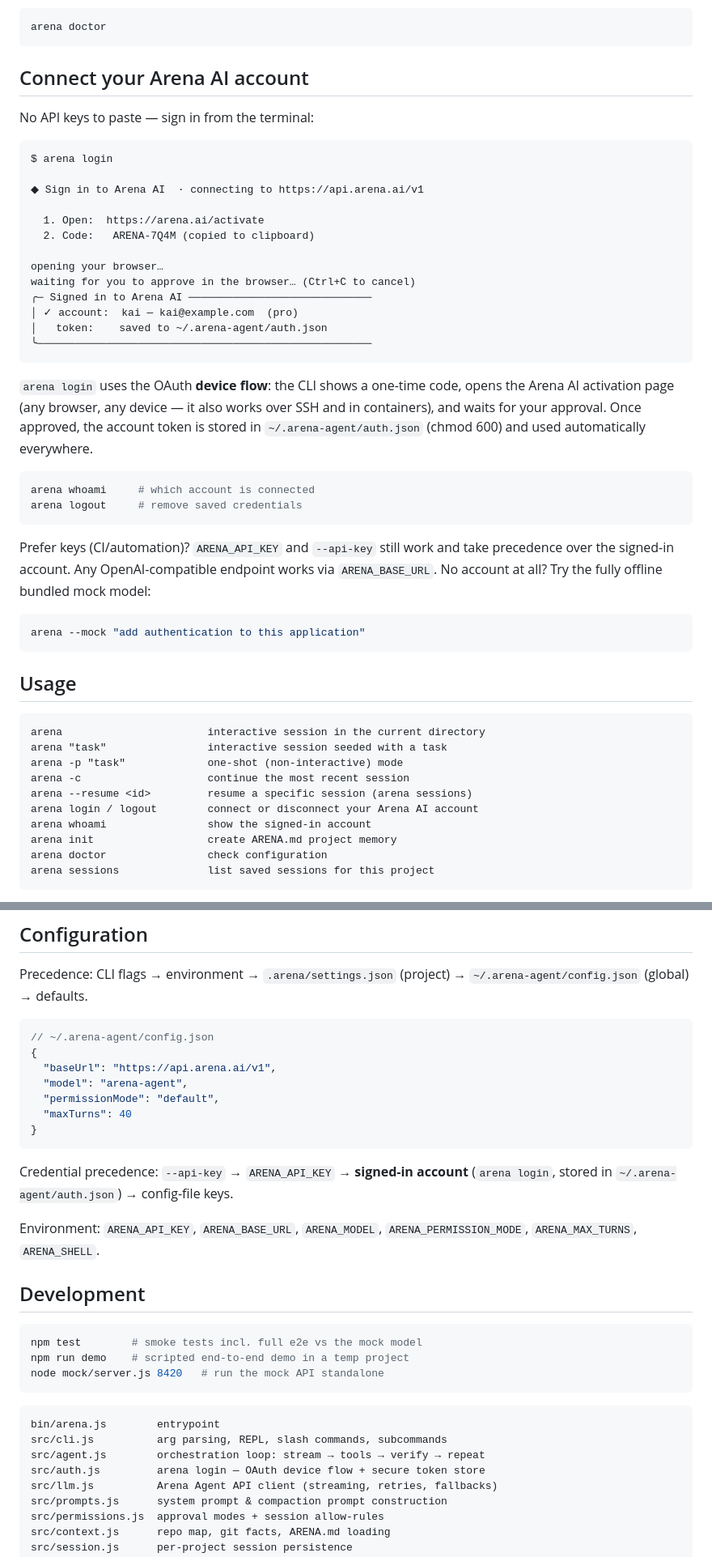
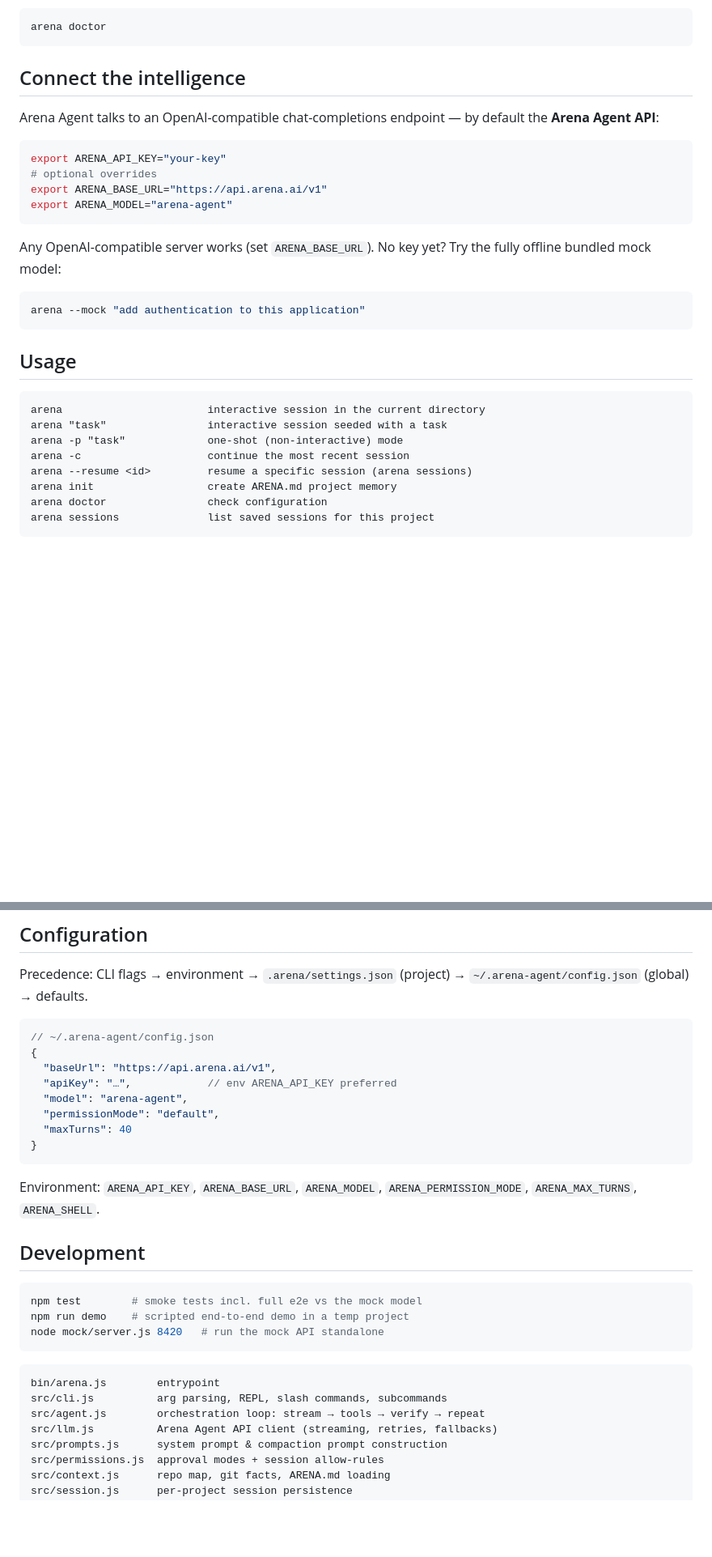
Before and after one commit to aikanii/arena-ai-agent, a Markdown page: README.md, 2 parts joined by grey strips. Shown at 81% size. Drawn GitHub-style; blank space fills up the shorter version.

Commit message:
docs: Revise Arena AI account connection instructions
Updated the README to reflect changes in Arena AI account connection and API usage.

````diff
--- a/README.md
+++ b/README.md
@@ -50,41 +50,18 @@ Verify your setup:
 arena doctor
 ```
 
-## Connect your Arena AI account
+## Connect the intelligence
 
-No API keys to paste — sign in from the terminal:
+Arena Agent talks to an OpenAI-compatible chat-completions endpoint — by default the **Arena Agent API**:
 
-```
-$ arena login
-
-◆ Sign in to Arena AI  · connecting to https://api.arena.ai/v1
-
-  1. Open:  https://arena.ai/activate
-  2. Code:   ARENA-7Q4M (copied to clipboard)
-
-opening your browser…
-waiting for you to approve in the browser… (Ctrl+C to cancel)
-╭─ Signed in to Arena AI ─────────────────────────────
-│ ✓ account:  kai — kai@example.com  (pro)
-│   token:    saved to ~/.arena-agent/auth.json
-╰─────────────────────────────────────────────────────
+```bash
+export ARENA_API_KEY="your-key"
+# optional overrides
+export ARENA_BASE_URL="https://api.arena.ai/v1"
+export ARENA_MODEL="arena-agent"
 ```
 
-`arena login` uses the OAuth **device flow**: the CLI shows a one-time code,
-opens the Arena AI activation page (any browser, any device — it also works
-over SSH and in containers), and waits for your approval. Once approved, the
-account token is stored in `~/.arena-agent/auth.json` (chmod 600) and used
-automatically everywhere.
-
-```bash
-arena whoami     # which account is connected
-arena logout     # remove saved credentials
-```
-
-Prefer keys (CI/automation)? `ARENA_API_KEY` and `--api-key` still work and
-take precedence over the signed-in account. Any OpenAI-compatible endpoint
-works via `ARENA_BASE_URL`. No account at all? Try the fully offline bundled
-mock model:
+Any OpenAI-compatible server works (set `ARENA_BASE_URL`). No key yet? Try the fully offline bundled mock model:
 
 ```bash
 arena --mock "add authentication to this application"
@@ -98,8 +75,6 @@ arena "task"                interactive session seeded with a task
 arena -p "task"             one-shot (non-interactive) mode
 arena -c                    continue the most recent session
 arena --resume <id>         resume a specific session (arena sessions)
-arena login / logout        connect or disconnect your Arena AI account
-arena whoami                show the signed-in account
 arena init                  create ARENA.md project memory
 arena doctor                check configuration
 arena sessions              list saved sessions for this project
@@ -177,14 +152,12 @@ Precedence: CLI flags → environment → `.arena/settings.json` (project) → `
 // ~/.arena-agent/config.json
 {
   "baseUrl": "https://api.arena.ai/v1",
+  "apiKey": "…",            // env ARENA_API_KEY preferred
   "model": "arena-agent",
   "permissionMode": "default",
   "maxTurns": 40
 }
 ```
-
-Credential precedence: `--api-key` → `ARENA_API_KEY` → **signed-in account**
-(`arena login`, stored in `~/.arena-agent/auth.json`) → config-file keys.
 
 Environment: `ARENA_API_KEY`, `ARENA_BASE_URL`, `ARENA_MODEL`, `ARENA_PERMISSION_MODE`, `ARENA_MAX_TURNS`, `ARENA_SHELL`.
 
@@ -200,7 +173,6 @@ node mock/server.js 8420   # run the mock API standalone
 bin/arena.js        entrypoint
 src/cli.js          arg parsing, REPL, slash commands, subcommands
 src/agent.js        orchestration loop: stream → tools → verify → repeat
-src/auth.js         arena login — OAuth device flow + secure token store
 src/llm.js          Arena Agent API client (streaming, retries, fallbacks)
 src/prompts.js      system prompt & compaction prompt construction
 src/permissions.js  approval modes + session allow-rules
````
